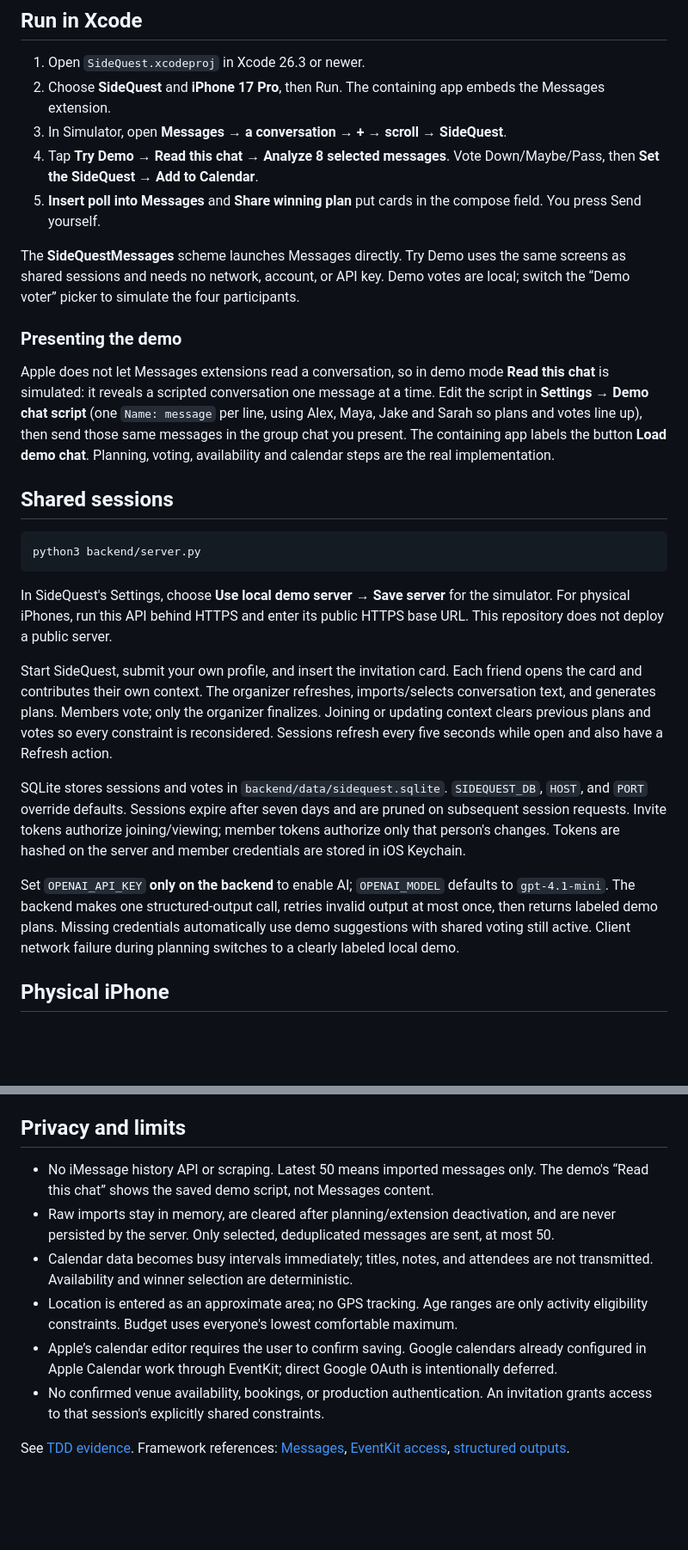
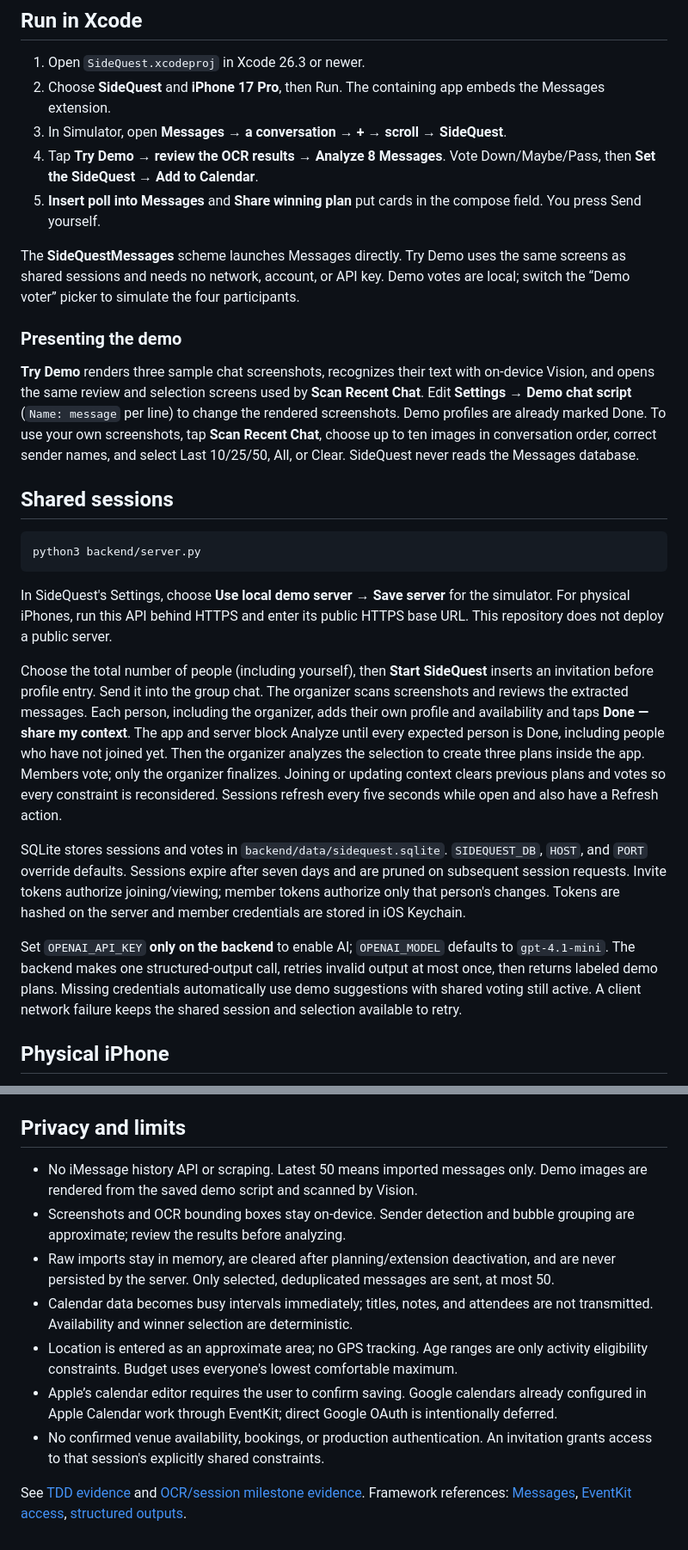
Before and after one commit to Costco1500/MKASideQuestFINAL, a Markdown page: README.md, 2 parts joined by grey strips. Shown at 86% size. Rendered like a GitHub page; blank space fills up the shorter version.

```diff
--- a/README.md
+++ b/README.md
@@ -7,14 +7,14 @@ Native iPhone app + Messages extension, built with SwiftUI, Messages, EventKit,
 1. Open `SideQuest.xcodeproj` in Xcode 26.3 or newer.
 2. Choose **SideQuest** and **iPhone 17 Pro**, then Run. The containing app embeds the Messages extension.
 3. In Simulator, open **Messages → a conversation → + → scroll → SideQuest**.
-4. Tap **Try Demo → Read this chat → Analyze 8 selected messages**. Vote Down/Maybe/Pass, then **Set the SideQuest → Add to Calendar**.
+4. Tap **Try Demo → review the OCR results → Analyze 8 Messages**. Vote Down/Maybe/Pass, then **Set the SideQuest → Add to Calendar**.
 5. **Insert poll into Messages** and **Share winning plan** put cards in the compose field. You press Send yourself.
 
 The **SideQuestMessages** scheme launches Messages directly. Try Demo uses the same screens as shared sessions and needs no network, account, or API key. Demo votes are local; switch the “Demo voter” picker to simulate the four participants.
 
 ### Presenting the demo
 
-Apple does not let Messages extensions read a conversation, so in demo mode **Read this chat** is simulated: it reveals a scripted conversation one message at a time. Edit the script in **Settings → Demo chat script** (one `Name: message` per line, using Alex, Maya, Jake and Sarah so plans and votes line up), then send those same messages in the group chat you present. The containing app labels the button **Load demo chat**. Planning, voting, availability and calendar steps are the real implementation.
+**Try Demo** renders three sample chat screenshots, recognizes their text with on-device Vision, and opens the same review and selection screens used by **Scan Recent Chat**. Edit **Settings → Demo chat script** (`Name: message` per line) to change the rendered screenshots. Demo profiles are already marked Done. To use your own screenshots, tap **Scan Recent Chat**, choose up to ten images in conversation order, correct sender names, and select Last 10/25/50, All, or Clear. SideQuest never reads the Messages database.
 
 ## Shared sessions
 
@@ -24,11 +24,11 @@ python3 backend/server.py
 
 In SideQuest's Settings, choose **Use local demo server → Save server** for the simulator. For physical iPhones, run this API behind HTTPS and enter its public HTTPS base URL. This repository does not deploy a public server.
 
-Start SideQuest, submit your own profile, and insert the invitation card. Each friend opens the card and contributes their own context. The organizer refreshes, imports/selects conversation text, and generates plans. Members vote; only the organizer finalizes. Joining or updating context clears previous plans and votes so every constraint is reconsidered. Sessions refresh every five seconds while open and also have a Refresh action.
+Choose the total number of people (including yourself), then **Start SideQuest** inserts an invitation before profile entry. Send it into the group chat. The organizer scans screenshots and reviews the extracted messages. Each person, including the organizer, adds their own profile and availability and taps **Done — share my context**. The app and server block Analyze until every expected person is Done, including people who have not joined yet. Then the organizer analyzes the selection to create three plans inside the app. Members vote; only the organizer finalizes. Joining or updating context clears previous plans and votes so every constraint is reconsidered. Sessions refresh every five seconds while open and also have a Refresh action.
 
 SQLite stores sessions and votes in `backend/data/sidequest.sqlite`. `SIDEQUEST_DB`, `HOST`, and `PORT` override defaults. Sessions expire after seven days and are pruned on subsequent session requests. Invite tokens authorize joining/viewing; member tokens authorize only that person's changes. Tokens are hashed on the server and member credentials are stored in iOS Keychain.
 
-Set `OPENAI_API_KEY` **only on the backend** to enable AI; `OPENAI_MODEL` defaults to `gpt-4.1-mini`. The backend makes one structured-output call, retries invalid output at most once, then returns labeled demo plans. Missing credentials automatically use demo suggestions with shared voting still active. Client network failure during planning switches to a clearly labeled local demo.
+Set `OPENAI_API_KEY` **only on the backend** to enable AI; `OPENAI_MODEL` defaults to `gpt-4.1-mini`. The backend makes one structured-output call, retries invalid output at most once, then returns labeled demo plans. Missing credentials automatically use demo suggestions with shared voting still active. A client network failure keeps the shared session and selection available to retry.
 
 ## Physical iPhone
 
@@ -51,11 +51,12 @@ The committed Xcode project runs without generation tools. After adding source f
 
 ## Privacy and limits
 
-- No iMessage history API or scraping. Latest 50 means imported messages only. The demo's “Read this chat” shows the saved demo script, not Messages content.
+- No iMessage history API or scraping. Latest 50 means imported messages only. Demo images are rendered from the saved demo script and scanned by Vision.
+- Screenshots and OCR bounding boxes stay on-device. Sender detection and bubble grouping are approximate; review the results before analyzing.
 - Raw imports stay in memory, are cleared after planning/extension deactivation, and are never persisted by the server. Only selected, deduplicated messages are sent, at most 50.
 - Calendar data becomes busy intervals immediately; titles, notes, and attendees are not transmitted. Availability and winner selection are deterministic.
 - Location is entered as an approximate area; no GPS tracking. Age ranges are only activity eligibility constraints. Budget uses everyone's lowest comfortable maximum.
 - Apple’s calendar editor requires the user to confirm saving. Google calendars already configured in Apple Calendar work through EventKit; direct Google OAuth is intentionally deferred.
 - No confirmed venue availability, bookings, or production authentication. An invitation grants access to that session's explicitly shared constraints.
 
-See [TDD evidence](docs/tdd-evidence.md). Framework references: [Messages](https://developer.apple.com/documentation/messages/msmessagesappviewcontroller), [EventKit access](https://developer.apple.com/documentation/eventkit/accessing-the-event-store), [structured outputs](https://developers.openai.com/api/docs/guides/structured-outputs).
+See [TDD evidence](docs/tdd-evidence.md) and [OCR/session milestone evidence](docs/ocr-session-tdd.md). Framework references: [Messages](https://developer.apple.com/documentation/messages/msmessagesappviewcontroller), [EventKit access](https://developer.apple.com/documentation/eventkit/accessing-the-event-store), [structured outputs](https://developers.openai.com/api/docs/guides/structured-outputs).
```
Also changed, not shown: docs/ocr-session-tdd.md (added, +54 -0 lines).
